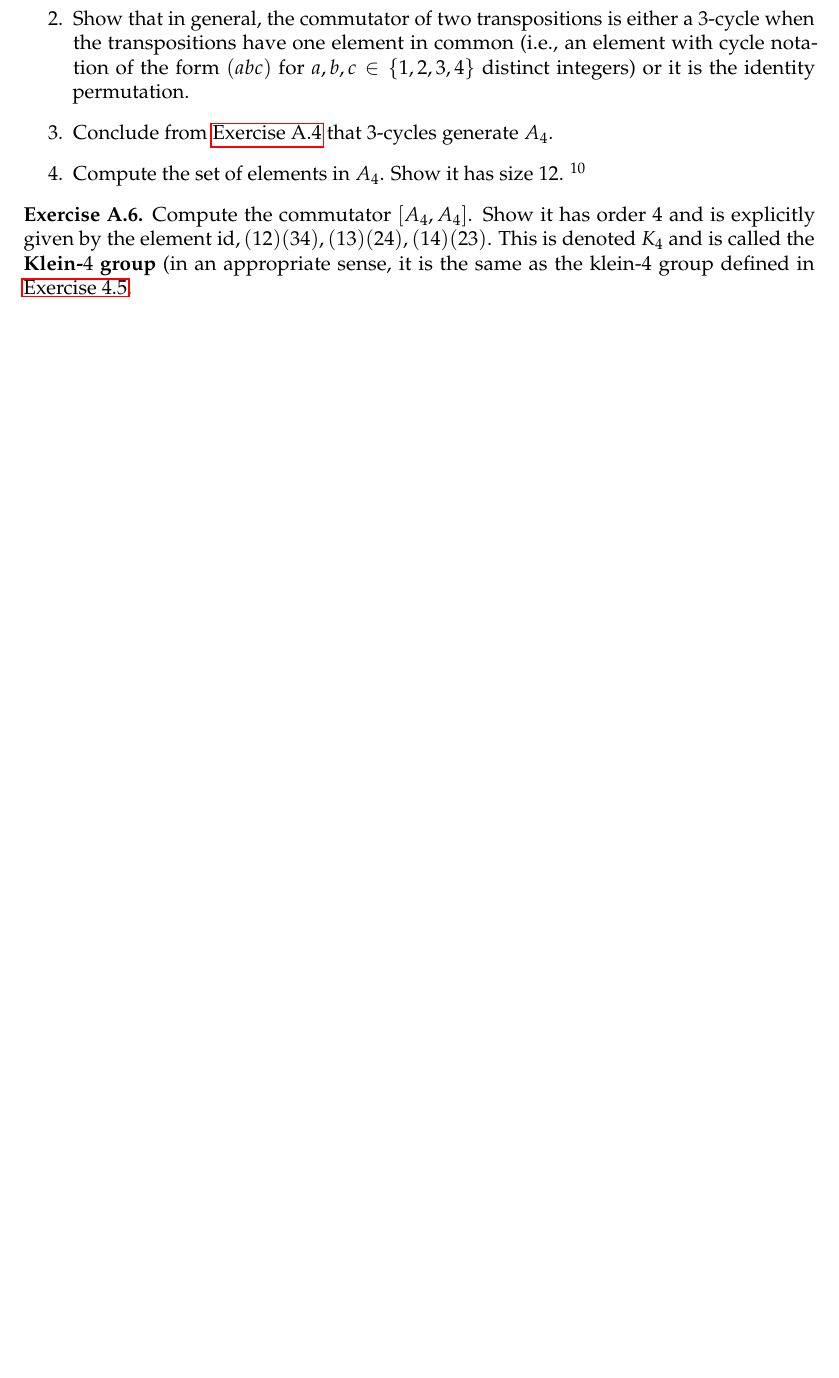
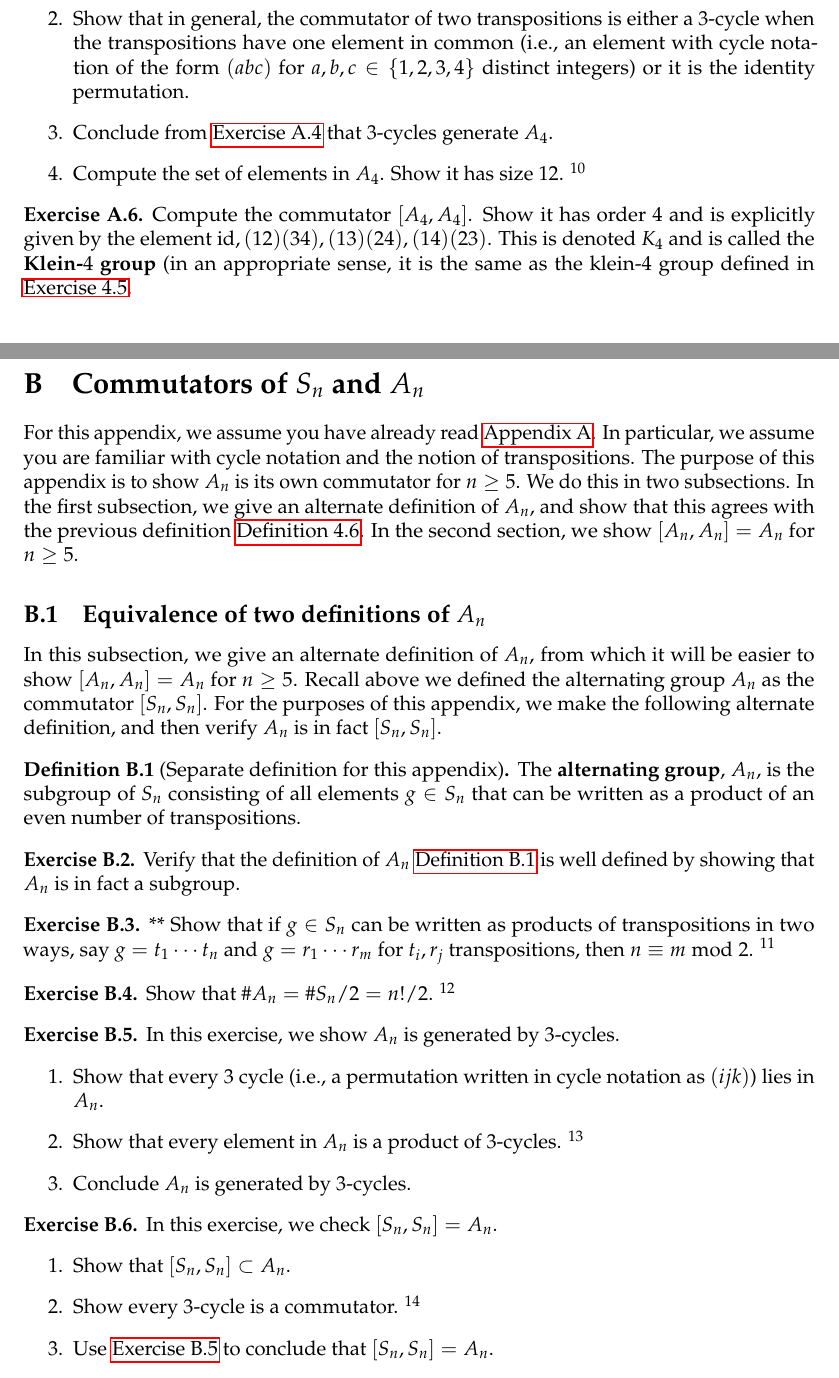
Before and after one commit to aaronlandesman/symmetries-and-polynomials, a LaTeX document (symmetries-and-polynomials-notes.tex): part of page 15 of 16 before the commit and two parts of pages 15 and 16 of 18 after it, the two joined at a grey line, cut so that both start at the same text, the shorter picture padded with empty space. Compiled offline with pdfLaTeX.

Commit message:
added an appendix

```diff
--- a/symmetries-and-polynomials-notes.tex
+++ b/symmetries-and-polynomials-notes.tex
@@ -1003,3 +1005,66 @@ You may prove the following facts, or assume it if you'd like:
 	This is denoted $K_4$ and is called the {\bf Klein-$4$ group} (in an appropriate sense, it is the same as the klein-4 group defined in \autoref{exercise:klein-4}.
 \end{exercise}
 
+\newpage
+\section{Commutators of $S_n$ and $A_n$}
+\label{appendix:alternating}
+
+For this appendix, we assume you have already read \autoref{appendix:commutators-s4}. In particular, we assume you are familiar with cycle notation
+and the notion of transpositions.
+The purpose of this appendix is to show $A_n$ is its own commutator for $n \geq 5$.
+We do this in two subsections. In the first subsection, we give an alternate definition of $A_n$, and show that this agrees with the previous
+definition \autoref{definition:alternating}. In the second section, we show $\left[ A_n, A_n \right] = A_n$ for $n \geq 5$.
+
+\subsection{Equivalence of two definitions of $A_n$}
+
+In this subsection, we give an alternate definition of $A_n$, from which it will be easier to show $\left[ A_n, A_n \right] = A_n$ for $n \geq 5$.
+Recall above we defined the alternating group $A_n$ as the commutator $[S_n, S_n]$. For the purposes of this appendix,
+we make the following alternate definition, and then verify $A_n$ is in fact $[S_n,S_n].$
+
+\begin{definition}[Separate definition for this appendix]
+	\label{definition:alternating-group-2}
+	The {\bf alternating group}, $A_n$, is the subgroup of $S_n$ consisting of all elements $g \in S_n$ that can be written as a product of
+	an even number of transpositions.
+\end{definition}
+\begin{exercise}
+	\label{exercise:}
+	Verify that the definition of $A_n$ \autoref{definition:alternating-group-2} is well defined by showing that $A_n$ is in fact a subgroup.
+\end{exercise}
+\begin{exercise}
+	\label{exercise:}**
+	Show that if $g\in S_n$ can be written as products of transpositions in two ways, say $g = t_1 \cdots t_n$ and $g = r_1 \cdots r_m$ for $t_i, r_j$
+	transpositions, then $n \equiv m \bmod 2$.
+	\hint{This is a bit tricky, and there are many ways to do it. Here is one nice one:
+	Let $\sigma \in S_n$ be some permutation.
+	Draw a picture with $1, 2, \cdots, n$ listed at the top and the bottom. Draw the lines connecting $i$ to $\sigma(i)$ so that
+	the lines always intersect transversely (i.e., no two lines are tangent at an intersection point).
+	Check that the number of intersections of lines is well defined modulo $2$.
+	Using well definedness, check that
+	the parity of the number of intersections agrees with the parity of the number of transpositions.
+Use this to conclude.}
+\end{exercise}
+\begin{exercise}
+	\label{exercise:}
+	Show that $\# A_n = \# S_n / 2 = n!/2$.
+	\hint{Use \autoref{definition:alternating-group-2} to define a map $S_n \rightarrow C_2$ (where $C_2$ is the cyclic group of order $2$)
+	so that $A_n$ is the set of elements mapping to the identity.}
+\end{exercise}
+
+\begin{exercise}
+	\label{exercise:3-cycles}
+	In this exercise, we show $A_n$ is generated by $3$-cycles.
+	\begin{enumerate}
+\item Show that every $3$ cycle (i.e., a permutation written in cycle notation as $(ijk)$) lies in $A_n$.
+\item Show that every element in $A_n$ is a product of $3$-cycles. \hint{Show that if $i,j,k,l$ are distinct then $(ij)(kl)$ can be expressed as a product of two $3$-cycles. Then, expand any element as a product of transpositions and express any pair of transpositions as a product of one or two $3$-cycles.}
+\item Conclude $A_n$ is generated by $3$-cycles.
+\end{enumerate}
+\end{exercise}
+
+\begin{exercise}
+	\label{exercise:}
+	In this exercise, we check $\left[ S_n, S_n \right] = A_n$.
+	\begin{enumerate}
+		\item Show that $\left[ S_n, S_n \right] \subset A_n$.
+		\item Show every $3$-cycle is a commutator. \hint{Consider the commutator of two transpositions.}
+		\item Use \autoref{exercise:3-cycles} to conclude that $\left[ S_n, S_n \right] = A_n$.
+	\end{enumerate}
@@ -1005,0 +1084 @@ You may prove the following facts, or assume it if you'd like:
+	If $n \geq 5$, check that every $3$-cycle can be expressed as a commutator of two $3$-cycles.
```
Also changed, not shown: symmetries-and-polynomials-notes.tex (58 more changed lines).
